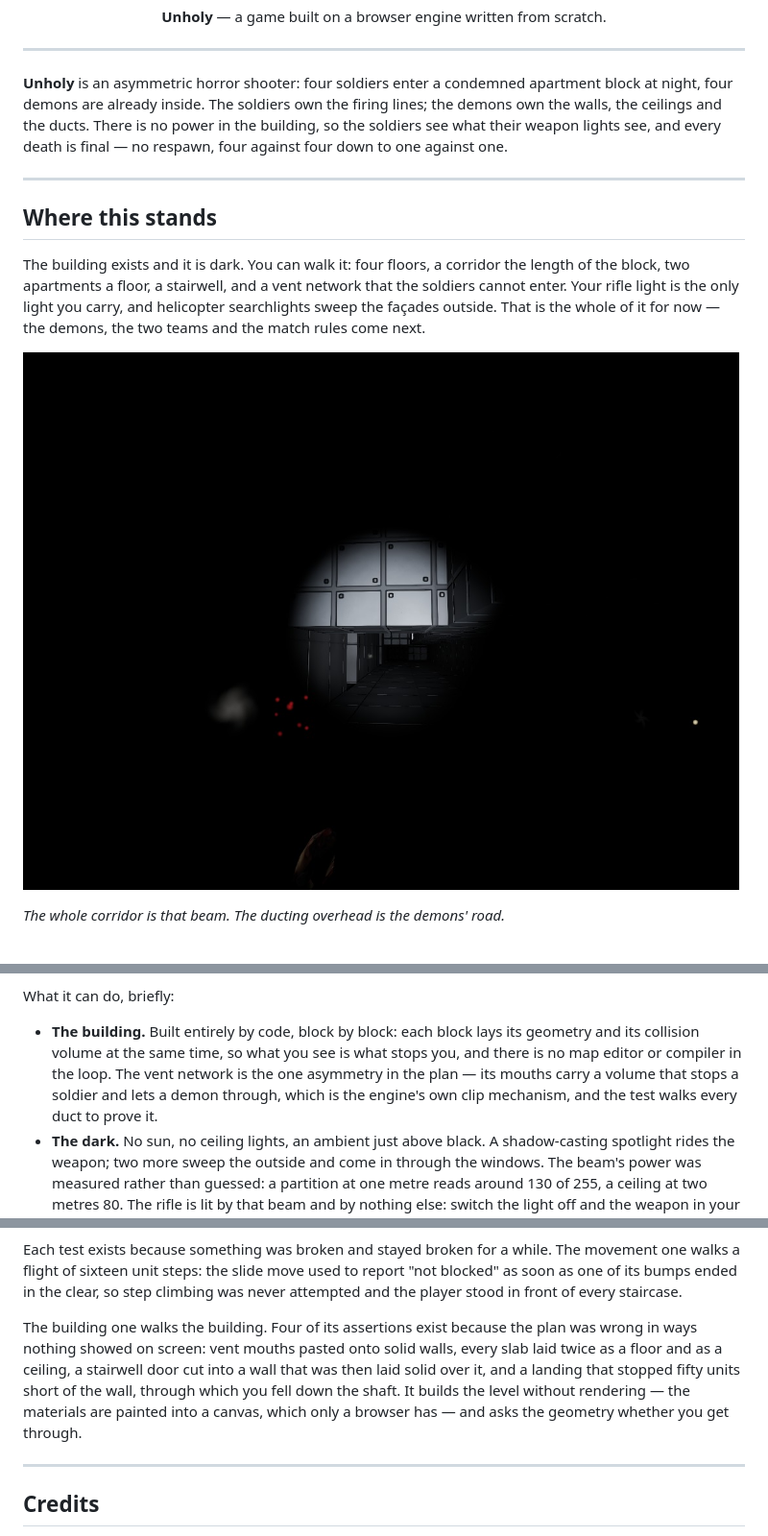
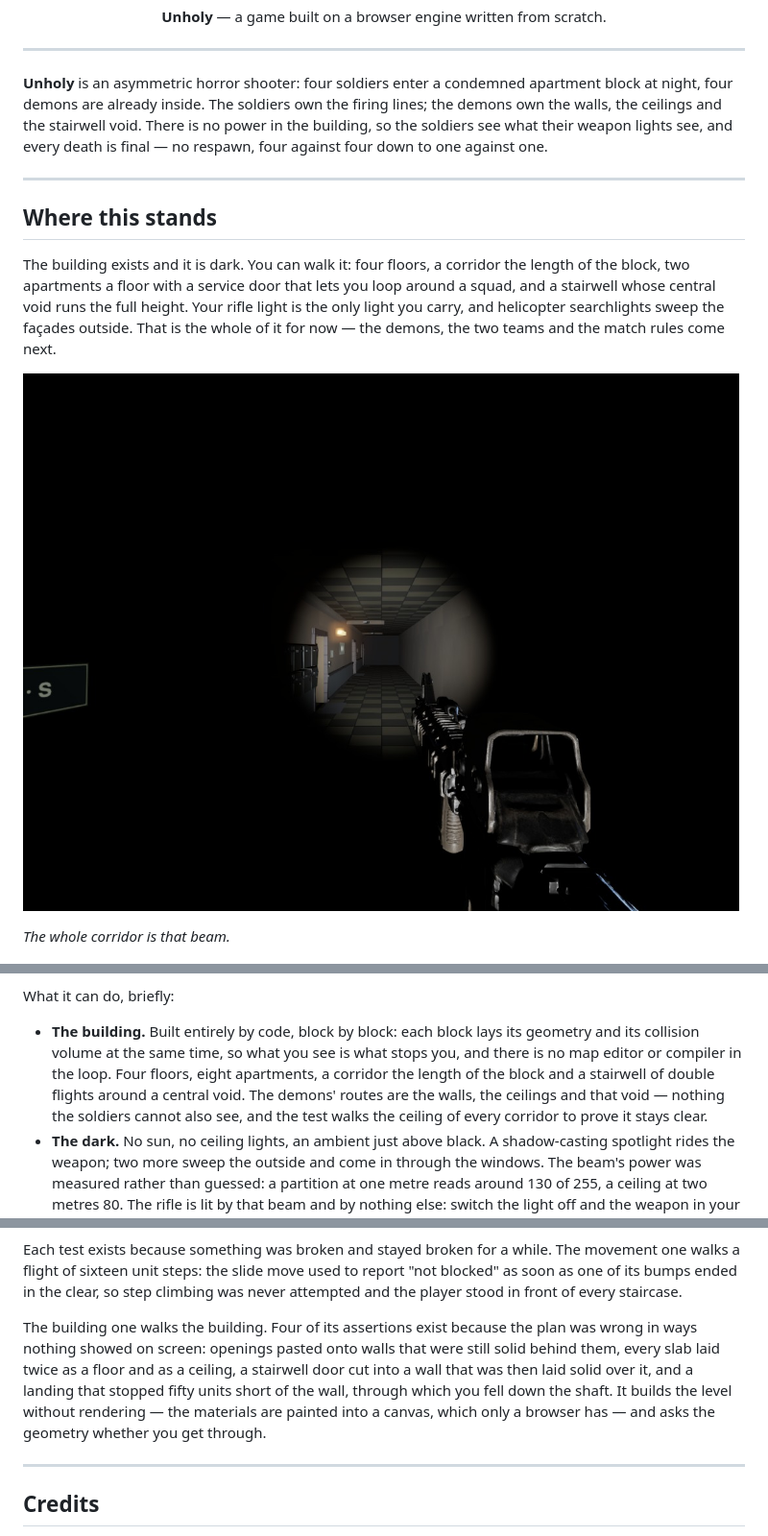
Before and after one commit to dgadacha/unholy, a Markdown page: README.md, 3 parts joined by grey strips. Shown at 96% size. GitHub-like rendering; pictures changed too: docs/immeuble-couloir.jpg.

```diff
--- a/README.md
+++ b/README.md
@@ -6,7 +6,8 @@
 
 **Unholy** is an asymmetric horror shooter: four soldiers enter a condemned
 apartment block at night, four demons are already inside. The soldiers own the
-firing lines; the demons own the walls, the ceilings and the ducts. There is no
+firing lines; the demons own the walls, the ceilings and the stairwell void.
+There is no
 power in the building, so the soldiers see what their weapon lights see, and
 every death is final — no respawn, four against four down to one against one.
 
@@ -15,14 +16,15 @@ every death is final — no respawn, four against four down to one against one.
 ## Where this stands
 
 The building exists and it is dark. You can walk it: four floors, a corridor
-the length of the block, two apartments a floor, a stairwell, and a vent
-network that the soldiers cannot enter. Your rifle light is the only light you
-carry, and helicopter searchlights sweep the façades outside. That is the whole
-of it for now — the demons, the two teams and the match rules come next.
+the length of the block, two apartments a floor with a service door that lets
+you loop around a squad, and a stairwell whose central void runs the full
+height. Your rifle light is the only light you carry, and helicopter
+searchlights sweep the façades outside. That is the whole of it for now — the
+demons, the two teams and the match rules come next.
 
 ![The ground floor corridor, lit only by the rifle light](docs/immeuble-couloir.jpg)
 
-*The whole corridor is that beam. The ducting overhead is the demons' road.*
+*The whole corridor is that beam.*
 
 ![The assault rifle in hand, lit only by its own light](docs/arme.jpg)
 
@@ -37,10 +39,11 @@ What it can do, briefly:
 
 - **The building.** Built entirely by code, block by block: each block lays its
   geometry and its collision volume at the same time, so what you see is what
-  stops you, and there is no map editor or compiler in the loop. The vent
-  network is the one asymmetry in the plan — its mouths carry a volume that
-  stops a soldier and lets a demon through, which is the engine's own clip
-  mechanism, and the test walks every duct to prove it.
+  stops you, and there is no map editor or compiler in the loop. Four floors,
+  eight apartments, a corridor the length of the block and a stairwell of
+  double flights around a central void. The demons' routes are the walls, the
+  ceilings and that void — nothing the soldiers cannot also see, and the test
+  walks the ceiling of every corridor to prove it stays clear.
 - **The dark.** No sun, no ceiling lights, an ambient just above black. A
   shadow-casting spotlight rides the weapon; two more sweep the outside and come
   in through the windows. The beam's power was measured rather than guessed: a
@@ -167,12 +170,13 @@ report "not blocked" as soon as one of its bumps ended in the clear, so step
 climbing was never attempted and the player stood in front of every staircase.
 
 The building one walks the building. Four of its assertions exist because the
-plan was wrong in ways nothing showed on screen: vent mouths pasted onto solid
-walls, every slab laid twice as a floor and as a ceiling, a stairwell door cut
-into a wall that was then laid solid over it, and a landing that stopped fifty
-units short of the wall, through which you fell down the shaft. It builds the
-level without rendering — the materials are painted into a canvas, which only a
-browser has — and asks the geometry whether you get through.
+plan was wrong in ways nothing showed on screen: openings pasted onto walls
+that were still solid behind them, every slab laid twice as a floor and as a
+ceiling, a stairwell door cut into a wall that was then laid solid over it, and
+a landing that stopped fifty units short of the wall, through which you fell
+down the shaft. It builds the level without rendering — the materials are
+painted into a canvas, which only a browser has — and asks the geometry whether
+you get through.
 
 ---
 
```
Also changed, not shown: other parts of README.md (+2 -2 lines), docs/level-design.md (added, +21 -0 lines), 8 other files.
